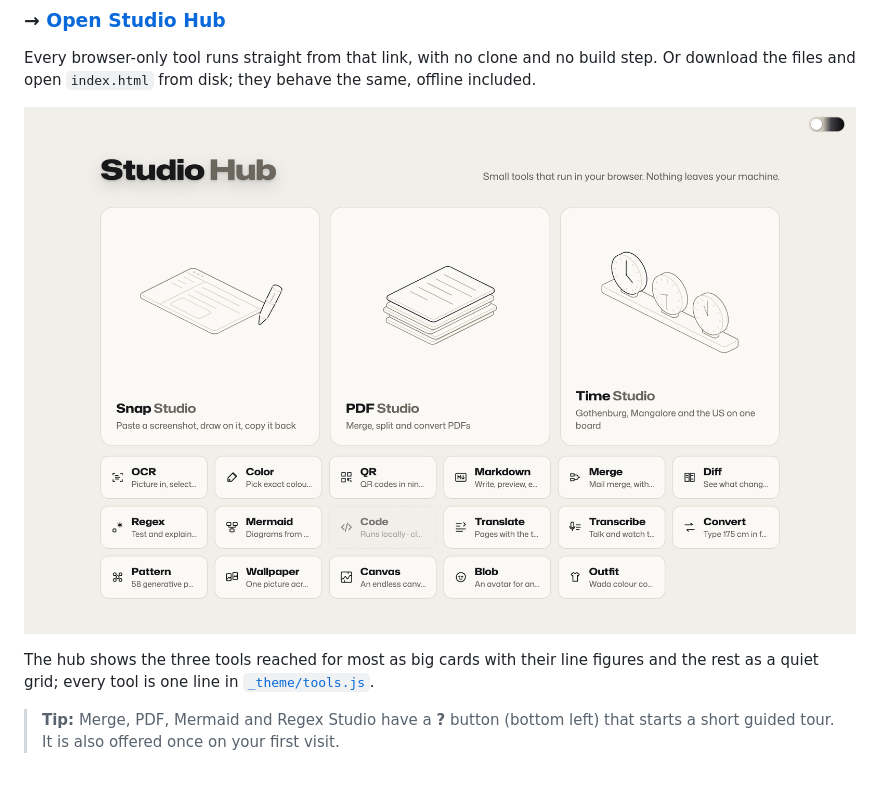
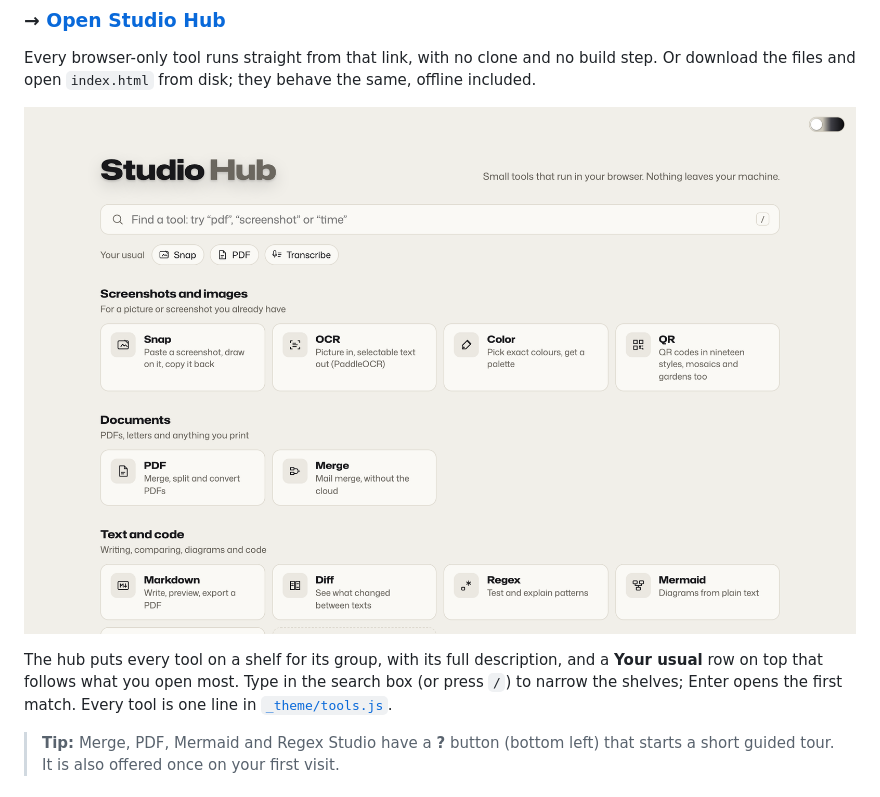
Before and after one commit to rajathpi/studio-hub, a Markdown page: README.md, the part around the change. Drawn GitHub-style; pictures changed too: docs/hub.png.

```diff
--- a/README.md
+++ b/README.md
@@ -8,7 +8,7 @@ Every browser-only tool runs straight from that link, with no clone and no build
 
 ![Studio Hub](docs/hub.png)
 
-The hub shows the three tools reached for most as big cards with their line figures and the rest as a quiet grid; every tool is one line in [`_theme/tools.js`](_theme/tools.js).
+The hub puts every tool on a shelf for its group, with its full description, and a **Your usual** row on top that follows what you open most. Type in the search box (or press `/`) to narrow the shelves; Enter opens the first match. Every tool is one line in [`_theme/tools.js`](_theme/tools.js).
 
 > **Tip:** Merge, PDF, Mermaid and Regex Studio have a **?** button (bottom left) that starts a short guided tour. It is also offered once on your first visit.
 
```
Also changed, not shown: 3 other files.
